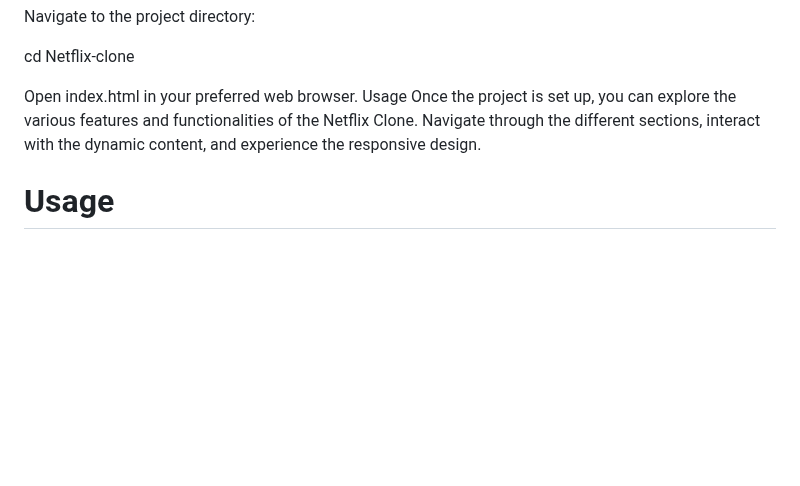
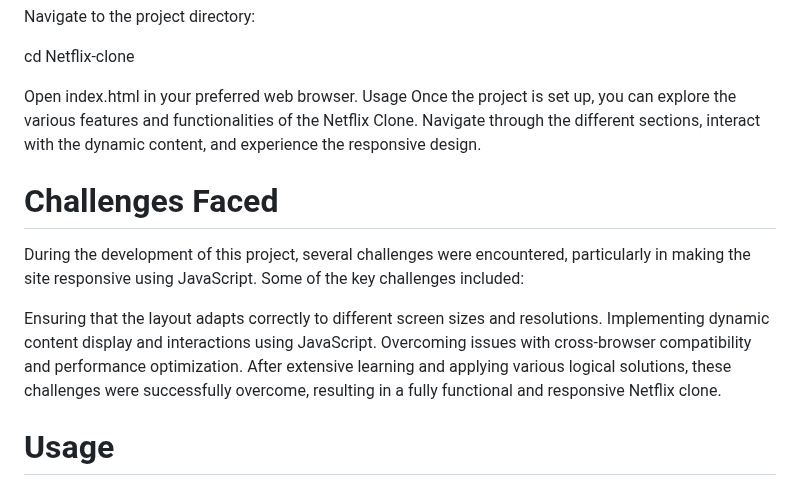
Before and after one commit to Pranjalsinha110/Netflix-Clone, a Markdown page: README.md, the part around the change. GitHub-like rendering; blank space fills up the shorter version.

```diff
--- a/README.md
+++ b/README.md
@@ -65,6 +65,15 @@ Open index.html in your preferred web browser.
 Usage
 Once the project is set up, you can explore the various features and functionalities of the Netflix Clone. Navigate through the different sections, interact with the dynamic content, and experience the responsive design.
 
+# Challenges Faced
+
+During the development of this project, several challenges were encountered, particularly in making the site responsive using JavaScript. Some of the key challenges included:
+
+Ensuring that the layout adapts correctly to different screen sizes and resolutions.
+Implementing dynamic content display and interactions using JavaScript.
+Overcoming issues with cross-browser compatibility and performance optimization.
+After extensive learning and applying various logical solutions, these challenges were successfully overcome, resulting in a fully functional and responsive Netflix clone.
+
 # Usage
 
 Once the project is set up, you can explore the various features and functionalities of the Netflix Clone. Navigate through the different sections, interact with the dynamic content, and experience the responsive design.
```
